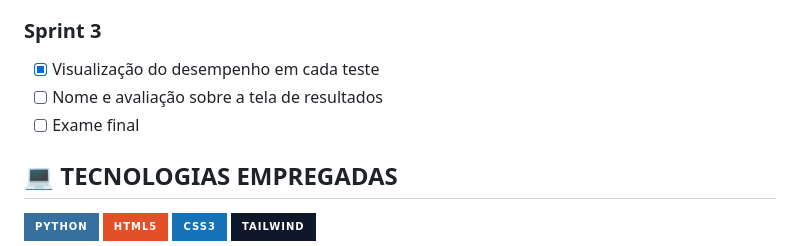
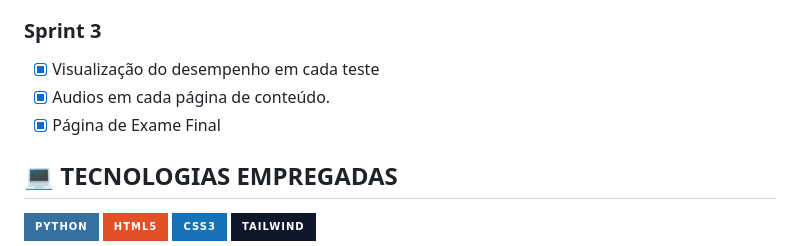
Before and after one commit to davihelisson/FATEC-API-Under_Devs, a Markdown page: README.md, the part around one of its changes. Rendered like a GitHub page; badges without logos.

Commit message:
:books: Update README.md

```diff
--- a/README.md
+++ b/README.md
@@ -51,8 +51,8 @@ Confira abaixo a demonstração das páginas de conteúdo e um dos questionário
 
 ### Sprint 3
 - [x] Visualização do desempenho em cada teste
-- [ ] Nome e avaliação sobre a tela de resultados
-- [ ] Exame final
+- [x] Audios em cada página de conteúdo.
+- [x] Página de Exame Final
 
 ## 💻 TECNOLOGIAS EMPREGADAS
 ![Python](https://img.shields.io/badge/python-3670A0?style=for-the-badge&logo=python&logoColor=ffdd54) ![HTML5](https://img.shields.io/badge/HTML5-E34F26?style=for-the-badge&logo=html5&logoColor=white) ![CSS3](https://img.shields.io/badge/CSS3-1572B6?style=for-the-badge&logo=css3&logoColor=white) ![Tailwind](https://img.shields.io/badge/Tailwind-0F172A?style=for-the-badge&logo=tailwind-css&logoColor=38B2AC)
```
Also changed, not shown: other parts of README.md (+1 -1 lines).
